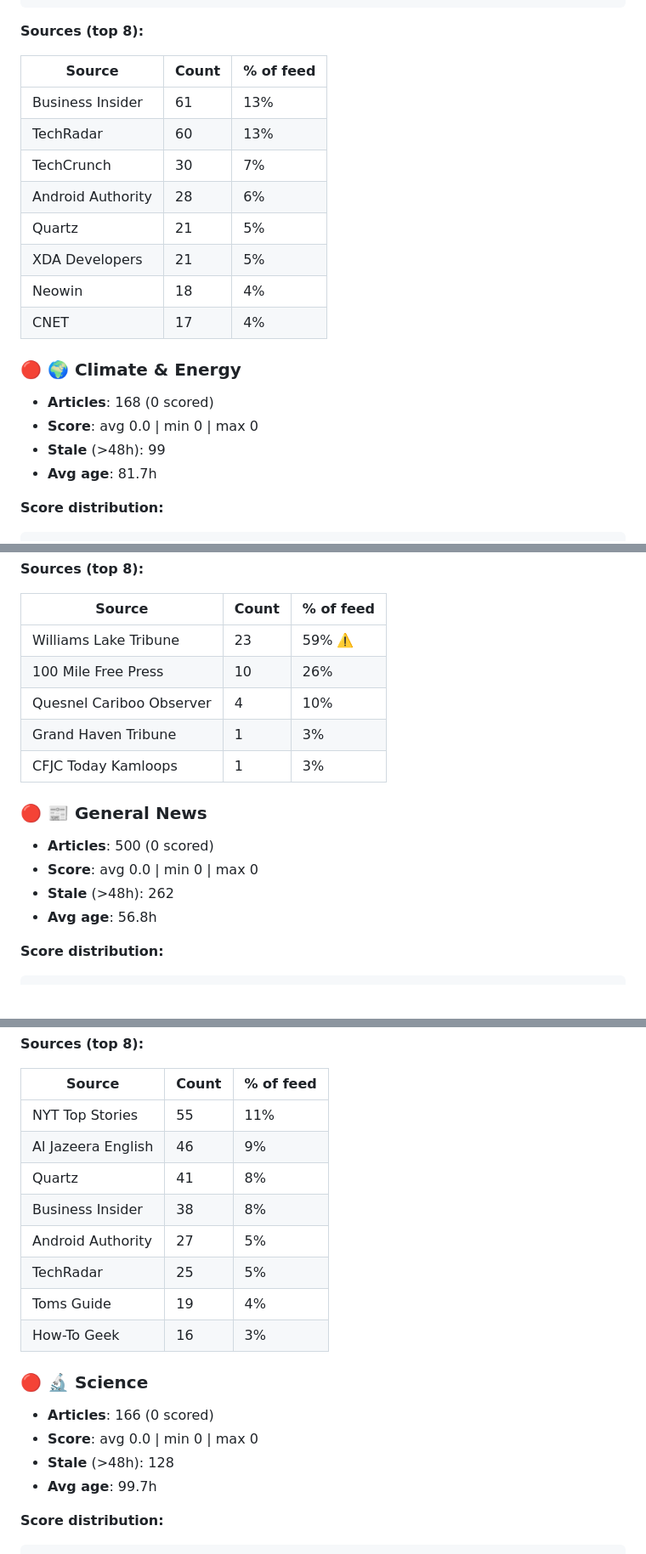
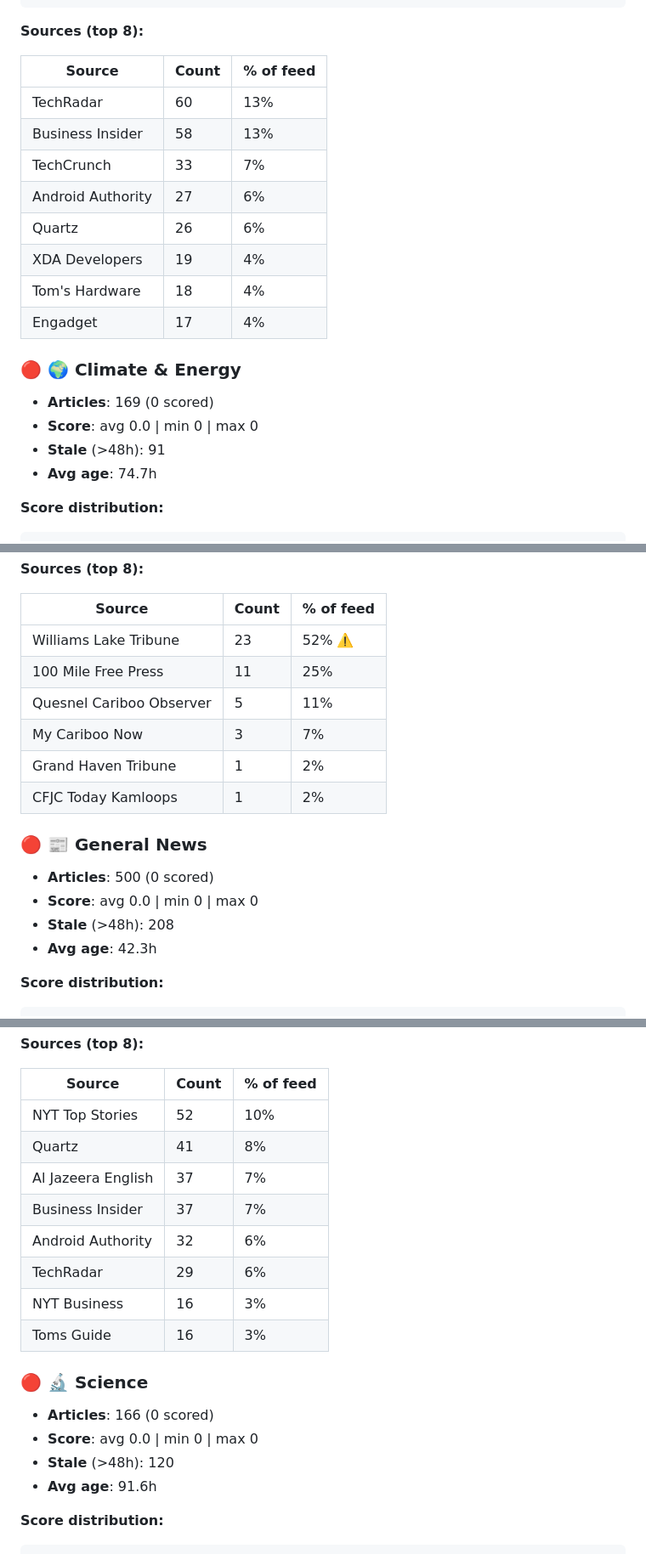
Before and after one commit to zirnhelt/super-rss-feed, a Markdown page: FEED_REVIEW_2026-05-20.md, 3 parts joined by grey strips. Shown at 85% size. GitHub-like rendering; blank space fills up the shorter version.

````diff
--- a/FEED_REVIEW_2026-05-20.md
+++ b/FEED_REVIEW_2026-05-20.md
@@ -54,21 +54,21 @@ _Generated: 2026-05-20 16:03 UTC_
 
 | Source | Count | % of feed |
 |--------|-------|-----------|
-| Business Insider | 61 | 13% |
 | TechRadar | 60 | 13% |
-| TechCrunch | 30 | 7% |
-| Android Authority | 28 | 6% |
-| Quartz | 21 | 5% |
-| XDA Developers | 21 | 5% |
-| Neowin | 18 | 4% |
-| CNET | 17 | 4% |
+| Business Insider | 58 | 13% |
+| TechCrunch | 33 | 7% |
+| Android Authority | 27 | 6% |
+| Quartz | 26 | 6% |
+| XDA Developers | 19 | 4% |
+| Tom's Hardware | 18 | 4% |
+| Engadget | 17 | 4% |
 
 ### 🔴 🌍 Climate & Energy
 
-- **Articles**: 168 (0 scored)
+- **Articles**: 169 (0 scored)
 - **Score**: avg 0.0 | min 0 | max 0
-- **Stale** (>48h): 99
-- **Avg age**: 81.7h
+- **Stale** (>48h): 91
+- **Avg age**: 74.7h
 
 **Score distribution:**
 ```
@@ -156,18 +156,19 @@ _Generated: 2026-05-20 16:03 UTC_
 
 | Source | Count | % of feed |
 |--------|-------|-----------|
-| Williams Lake Tribune | 23 | 59% ⚠️ |
-| 100 Mile Free Press | 10 | 26% |
-| Quesnel Cariboo Observer | 4 | 10% |
-| Grand Haven Tribune | 1 | 3% |
-| CFJC Today Kamloops | 1 | 3% |
+| Williams Lake Tribune | 23 | 52% ⚠️ |
+| 100 Mile Free Press | 11 | 25% |
+| Quesnel Cariboo Observer | 5 | 11% |
+| My Cariboo Now | 3 | 7% |
+| Grand Haven Tribune | 1 | 2% |
+| CFJC Today Kamloops | 1 | 2% |
 
 ### 🔴 📰 General News
 
 - **Articles**: 500 (0 scored)
 - **Score**: avg 0.0 | min 0 | max 0
-- **Stale** (>48h): 262
-- **Avg age**: 56.8h
+- **Stale** (>48h): 208
+- **Avg age**: 42.3h
 
 **Score distribution:**
 ```
@@ -187,21 +188,21 @@ _Generated: 2026-05-20 16:03 UTC_
 
 | Source | Count | % of feed |
 |--------|-------|-----------|
-| NYT Top Stories | 55 | 11% |
-| Al Jazeera English | 46 | 9% |
+| NYT Top Stories | 52 | 10% |
 | Quartz | 41 | 8% |
-| Business Insider | 38 | 8% |
-| Android Authority | 27 | 5% |
-| TechRadar | 25 | 5% |
-| Toms Guide | 19 | 4% |
-| How-To Geek | 16 | 3% |
+| Al Jazeera English | 37 | 7% |
+| Business Insider | 37 | 7% |
+| Android Authority | 32 | 6% |
+| TechRadar | 29 | 6% |
+| NYT Business | 16 | 3% |
+| Toms Guide | 16 | 3% |
 
 ### 🔴 🔬 Science
 
 - **Articles**: 166 (0 scored)
 - **Score**: avg 0.0 | min 0 | max 0
-- **Stale** (>48h): 128
-- **Avg age**: 99.7h
+- **Stale** (>48h): 120
+- **Avg age**: 91.6h
 
 **Score distribution:**
 ```
````
Also changed, not shown: other parts of FEED_REVIEW_2026-05-20.md (+50 -50 lines).
